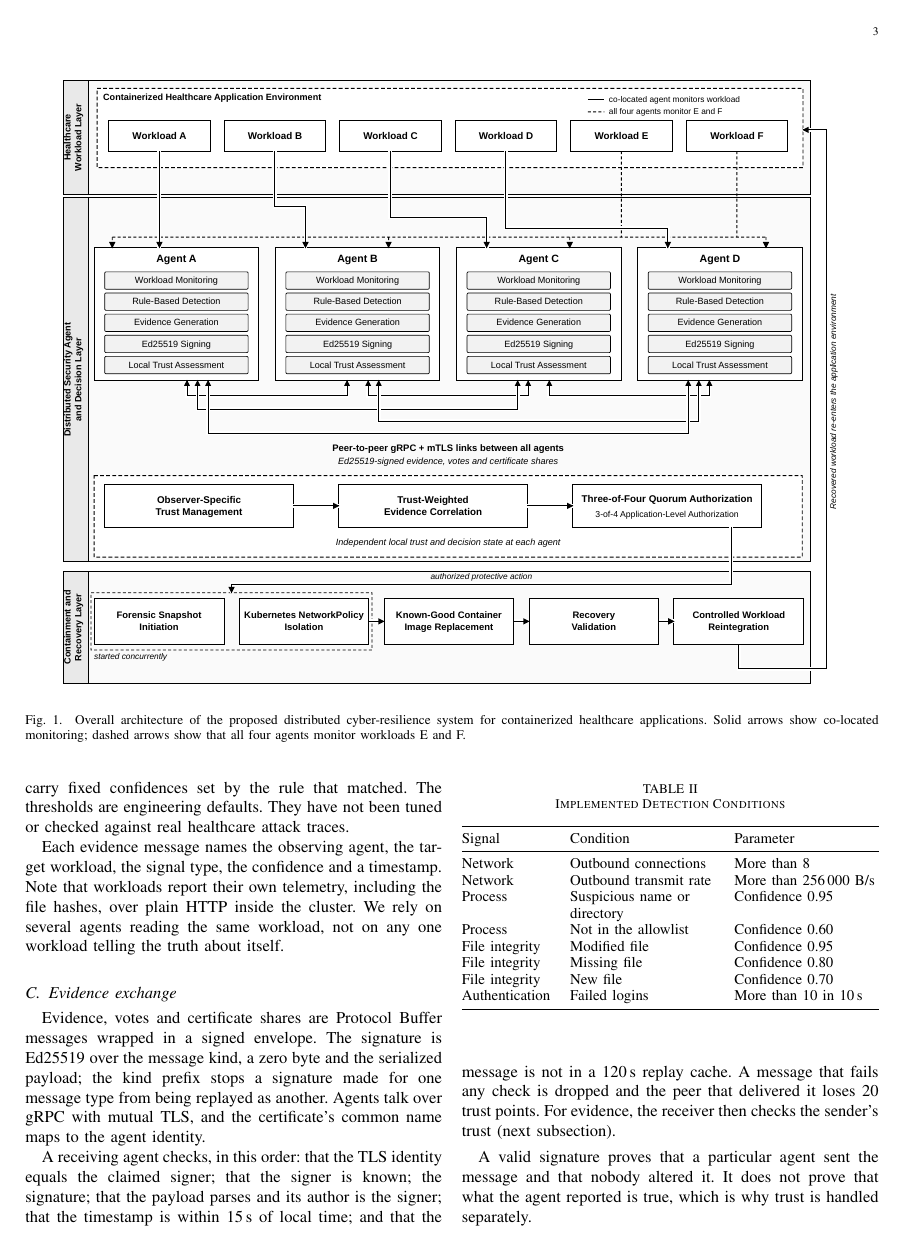
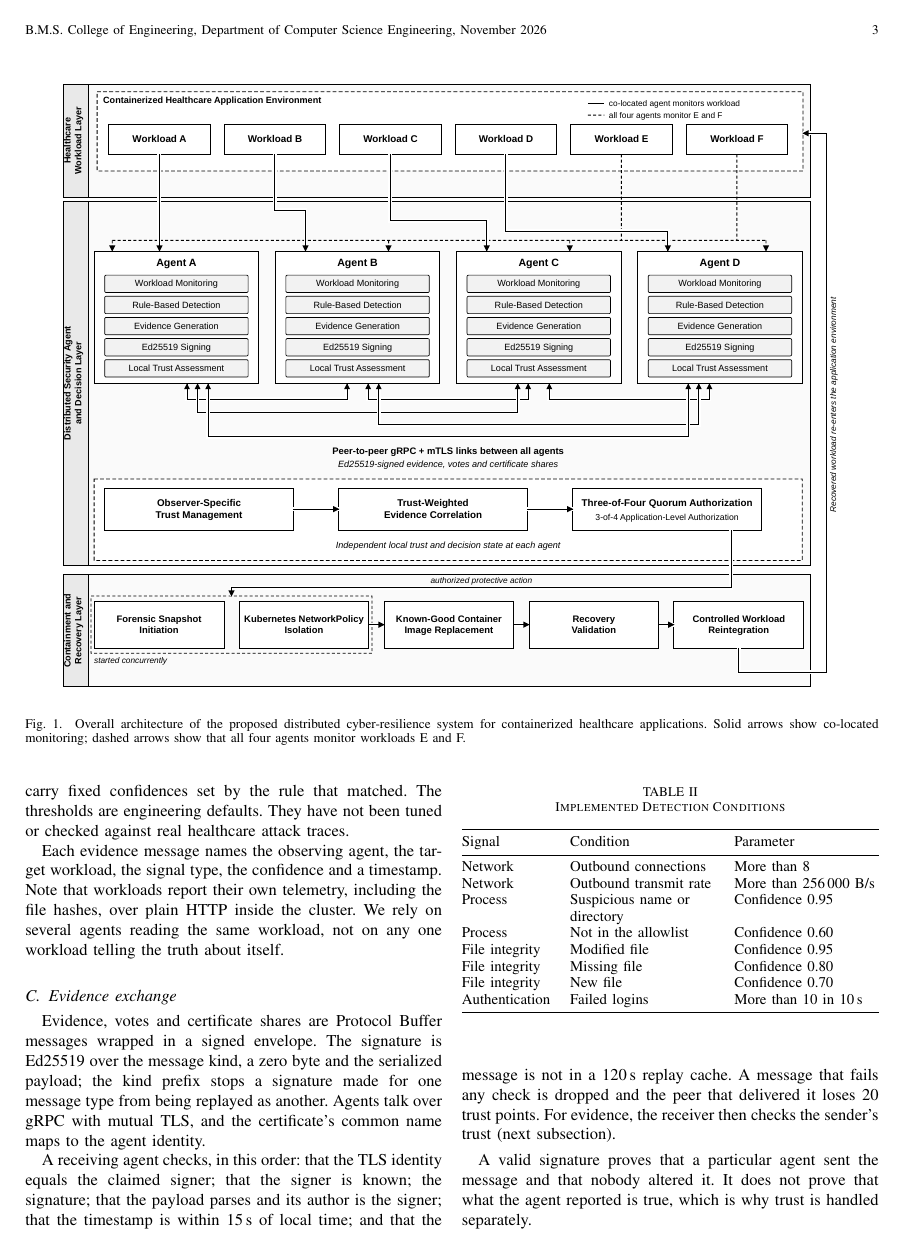
Before and after one commit to IdreesShaikh15/Cloud-Platform-Security, a LaTeX paper (docs/paper/main.tex): page 3 of 12. Compiled offline with pdfLaTeX.

Commit message:
docs: running header on every page of the paper
Co-Authored-By: Claude Sonnet 5.5 <noreply@anthropic.com>
Claude-Session: https://claude.ai/code/session_01AG1t6sdrMTtVE3DAGdAKDk

```diff
--- a/docs/paper/main.tex
+++ b/docs/paper/main.tex
@@ -11,6 +11,15 @@
 \usepackage{tabularx}
 \usepackage{url}
 \usepackage{textcomp}
+\usepackage{fancyhdr}
+\newcommand{\runhead}{\footnotesize B.M.S.\ College of Engineering, Department of Computer Science Engineering, November 2026}
+\setlength{\headheight}{14pt}
+\pagestyle{fancy}
+\fancyhf{}
+\lhead{\runhead}
+\rhead{\footnotesize\thepage}
+\renewcommand{\headrulewidth}{0pt}
+\fancypagestyle{plain}{\fancyhf{}\lhead{\runhead}\rhead{\footnotesize\thepage}\renewcommand{\headrulewidth}{0pt}}
 
 \graphicspath{{figs/}}
 \newcommand{\stage}[1]{\texttt{#1}}
```
Also changed, not shown: docs/paper/main.tex (1 more changed lines), 1 other file.
